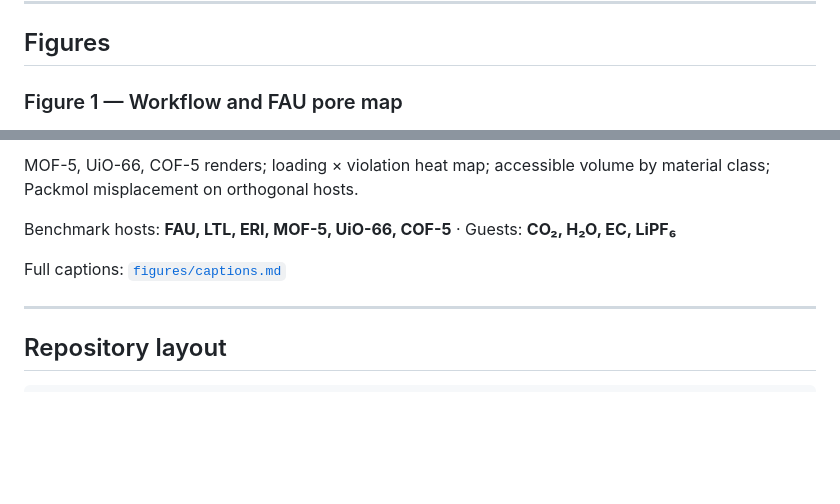
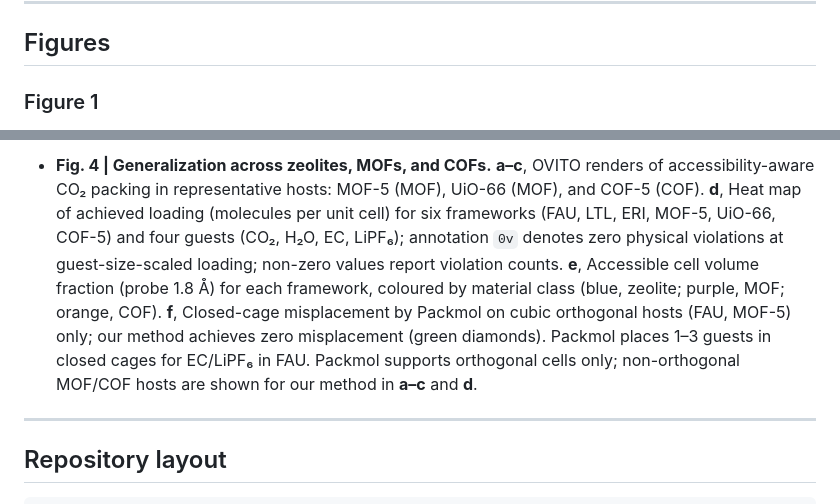
Before and after one commit to JiaaoWANG-ut/zeoinsert, a Markdown page: README.md, 2 parts joined by grey strips. Drawn GitHub-style; blank space fills up the shorter version.

```diff
--- a/README.md
+++ b/README.md
@@ -36,5 +36,5 @@ flowchart LR
 
 ## Figures
 
-### Figure 1 — Workflow and FAU pore map
+### Figure 1
 
@@ -60,9 +60,5 @@ Three loading scenarios in FAU; Packmol violations highlighted; closed-cage coun
 
-MOF-5, UiO-66, COF-5 renders; loading × violation heat map; accessible volume by material class; Packmol misplacement on orthogonal hosts.
-
-Benchmark hosts: **FAU, LTL, ERI, MOF-5, UiO-66, COF-5** · Guests: **CO₂, H₂O, EC, LiPF₆**
-
-Full captions: [`figures/captions.md`](figures/captions.md)
+* **Fig. 4 | Generalization across zeolites, MOFs, and COFs.** **a–c**, OVITO renders of accessibility-aware CO₂ packing in representative hosts: MOF-5 (MOF), UiO-66 (MOF), and COF-5 (COF). **d**, Heat map of achieved loading (molecules per unit cell) for six frameworks (FAU, LTL, ERI, MOF-5, UiO-66, COF-5) and four guests (CO₂, H₂O, EC, LiPF₆); annotation `0v` denotes zero physical violations at guest-size-scaled loading; non-zero values report violation counts. **e**, Accessible cell volume fraction (probe 1.8 Å) for each framework, coloured by material class (blue, zeolite; purple, MOF; orange, COF). **f**, Closed-cage misplacement by Packmol on cubic orthogonal hosts (FAU, MOF-5) only; our method achieves zero misplacement (green diamonds). Packmol places 1–3 guests in closed cages for EC/LiPF₆ in FAU. Packmol supports orthogonal cells only; non-orthogonal MOF/COF hosts are shown for our method in **a–c** and **d**.
 
 ---
 
```
Also changed, not shown: other parts of README.md (+10 -10 lines).
